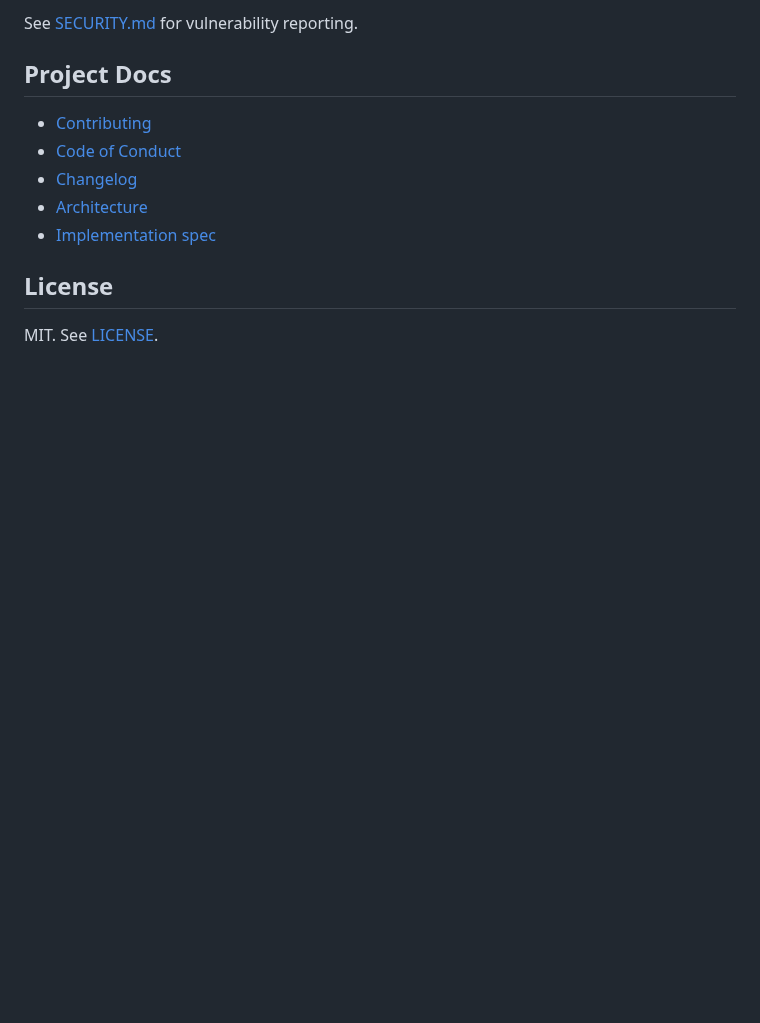
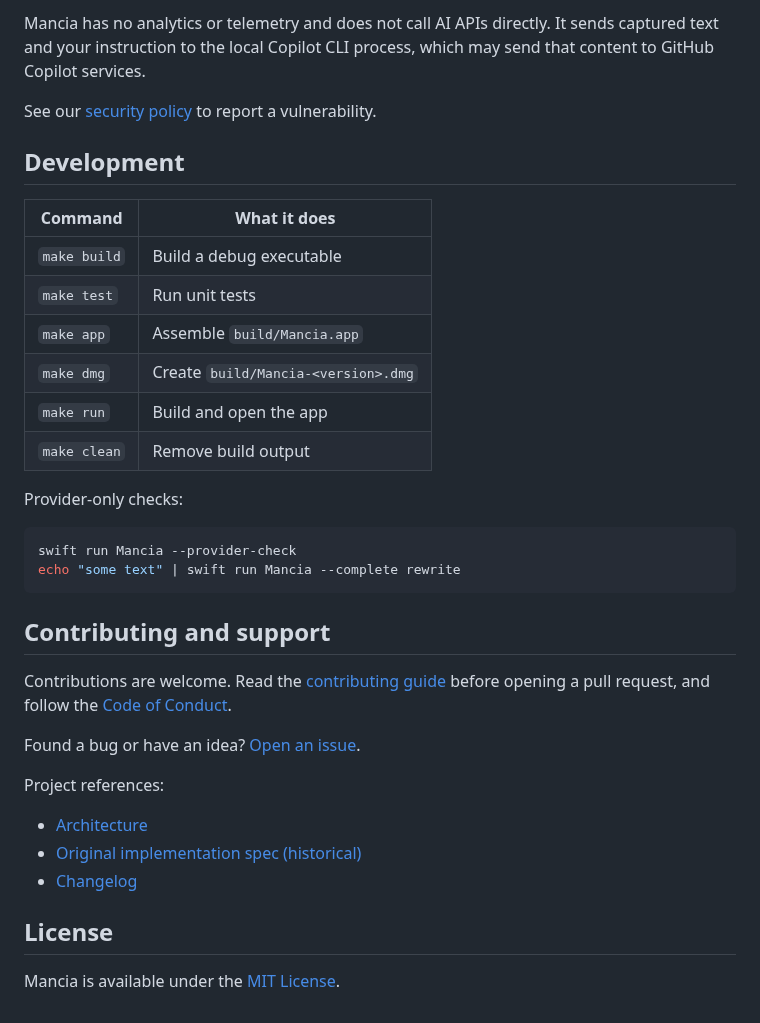
Before and after one commit to peteriz/mancia, a Markdown page: README.md, the part around one of its changes. Drawn GitHub-style; blank space fills up the shorter version.

````diff
--- a/README.md
+++ b/README.md
@@ -129,14 +134,38 @@ local provider command, currently GitHub Copilot CLI.
 
-See [SECURITY.md](SECURITY.md) for vulnerability reporting.
+Mancia has no analytics or telemetry and does not call AI APIs directly. It sends captured text and your instruction to the local Copilot CLI process, which may send that content to GitHub Copilot services.
 
-## Project Docs
+See our [security policy](SECURITY.md) to report a vulnerability.
 
-- [Contributing](docs/CONTRIBUTING.md)
-- [Code of Conduct](CODE_OF_CONDUCT.md)
+## Development
+
+| Command | What it does |
+| --- | --- |
+| `make build` | Build a debug executable |
+| `make test` | Run unit tests |
+| `make app` | Assemble `build/Mancia.app` |
+| `make dmg` | Create `build/Mancia-<version>.dmg` |
+| `make run` | Build and open the app |
+| `make clean` | Remove build output |
+
+Provider-only checks:
+
+```sh
+swift run Mancia --provider-check
+echo "some text" | swift run Mancia --complete rewrite
+```
+
+## Contributing and support
+
+Contributions are welcome. Read the [contributing guide](docs/CONTRIBUTING.md) before opening a pull request, and follow the [Code of Conduct](CODE_OF_CONDUCT.md).
+
+Found a bug or have an idea? [Open an issue](https://github.com/peteriz/mancia/issues/new/choose).
+
+Project references:
+
+- [Architecture](docs/ARCHITECTURE.md)
+- [Original implementation spec (historical)](docs/SPEC.md)
 - [Changelog](CHANGELOG.md)
-- [Architecture](docs/ARCHITECTURE.md)
-- [Implementation spec](docs/SPEC.md)
 
 ## License
 
-MIT. See [LICENSE](LICENSE).
+Mancia is available under the [MIT License](LICENSE).
````
Also changed, not shown: other parts of README.md (+78 -73 lines), docs/assets/mancia-panel.png (added).
